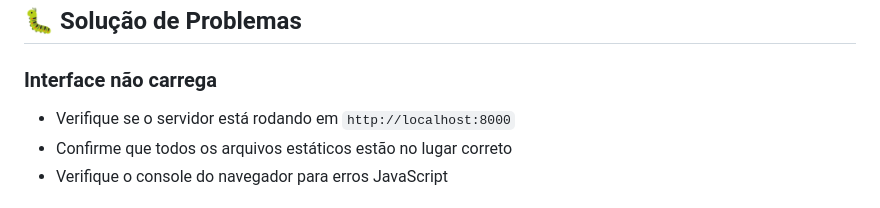
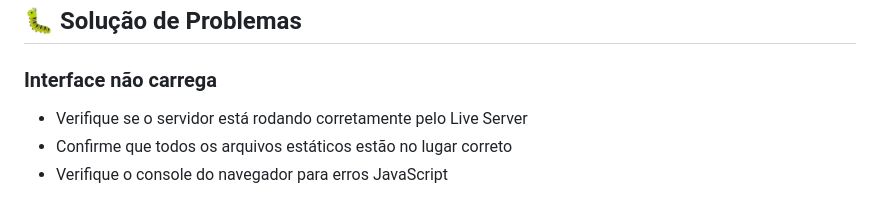
Before and after one commit to lucaspereirap7/projetoSistemasDistribuidos, a Markdown page: README.md, the part around the change. Rendered like a GitHub page.

```diff
--- a/README.md
+++ b/README.md
@@ -184,7 +184,7 @@ Contribuições são sempre bem-vindas! Veja como você pode ajudar:
 ## 🐛 Solução de Problemas
 
 ### Interface não carrega
-- Verifique se o servidor está rodando em `http://localhost:8000`
+- Verifique se o servidor está rodando corretamente pelo Live Server
 - Confirme que todos os arquivos estáticos estão no lugar correto
 - Verifique o console do navegador para erros JavaScript
 
```
